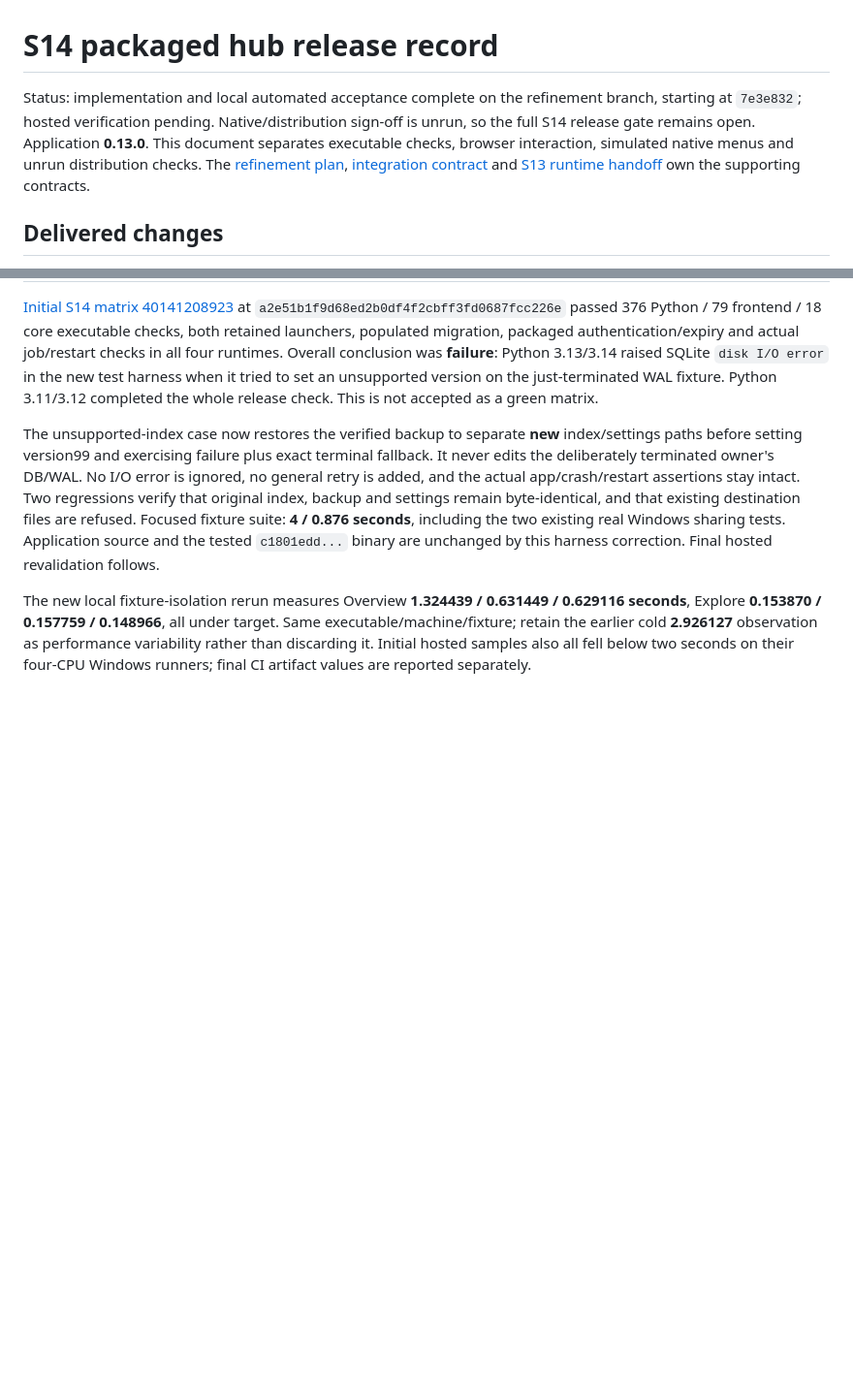
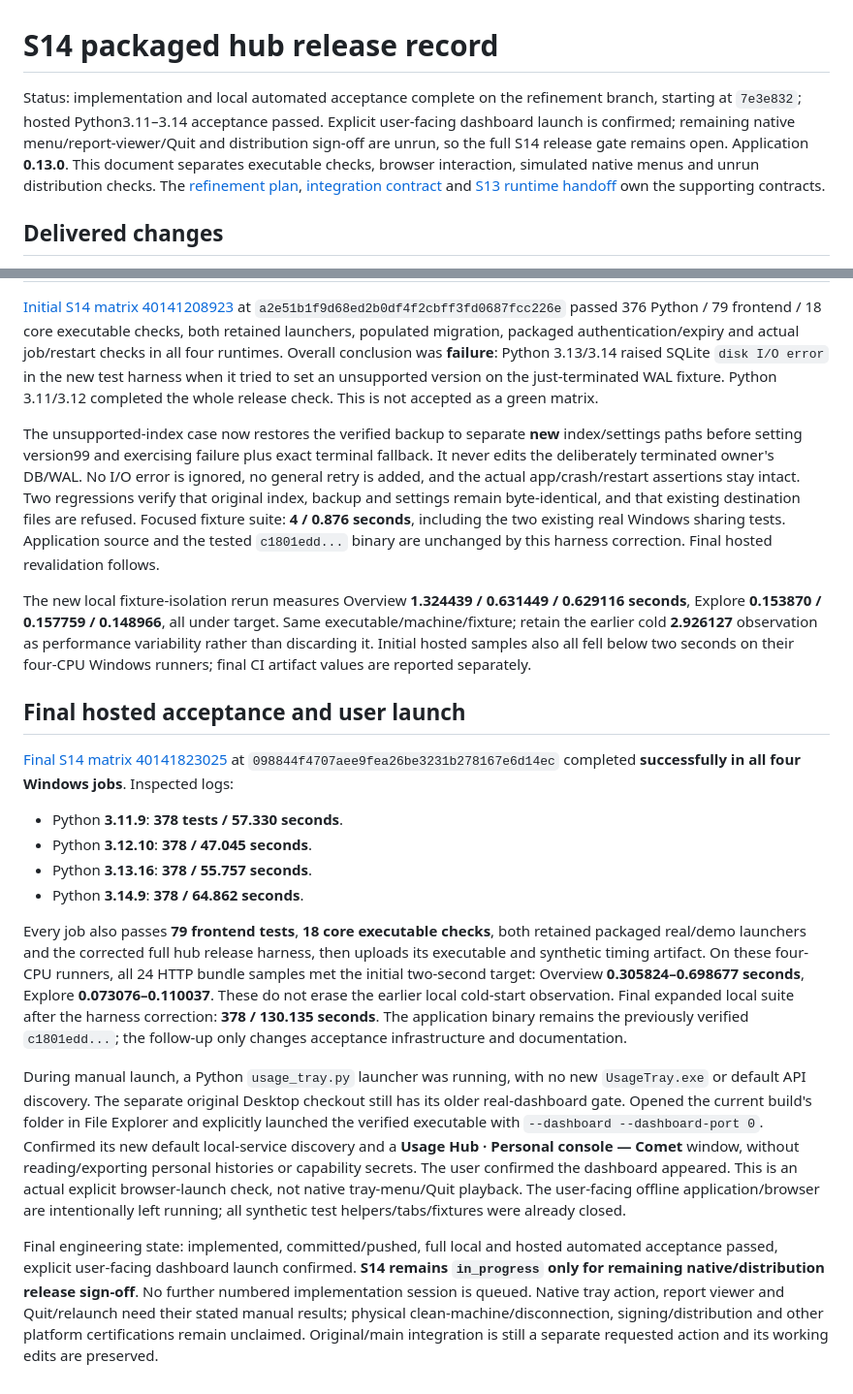
Before and after one commit to samuelhateseconomic/Codex_Claude-usage-menubar, a Markdown page: docs/s14-hub-release.md, 2 parts joined by grey strips. Shown at 97% size. GitHub-like rendering; blank space fills up the shorter version.

Commit message:
docs: record S14 matrix acceptance and confirmed dashboard launch

```diff
--- a/docs/s14-hub-release.md
+++ b/docs/s14-hub-release.md
@@ -1,6 +1,6 @@
 # S14 packaged hub release record
 
-Status: implementation and local automated acceptance complete on the refinement branch, starting at `7e3e832`; hosted verification pending. Native/distribution sign-off is unrun, so the full S14 release gate remains open. Application **0.13.0**. This document separates executable checks, browser interaction, simulated native menus and unrun distribution checks. The [refinement plan](project-refinement-plan.md), [integration contract](usage-hub-integration-plan.md) and [S13 runtime handoff](s13-runtime-integration.md) own the supporting contracts.
+Status: implementation and local automated acceptance complete on the refinement branch, starting at `7e3e832`; hosted Python3.11–3.14 acceptance passed. Explicit user-facing dashboard launch is confirmed; remaining native menu/report-viewer/Quit and distribution sign-off are unrun, so the full S14 release gate remains open. Application **0.13.0**. This document separates executable checks, browser interaction, simulated native menus and unrun distribution checks. The [refinement plan](project-refinement-plan.md), [integration contract](usage-hub-integration-plan.md) and [S13 runtime handoff](s13-runtime-integration.md) own the supporting contracts.
 
 ## Delivered changes
 
@@ -71,3 +71,19 @@ No live provider/account login verification, new real-history scan, physically n
 The unsupported-index case now restores the verified backup to separate **new** index/settings paths before setting version99 and exercising failure plus exact terminal fallback. It never edits the deliberately terminated owner's DB/WAL. No I/O error is ignored, no general retry is added, and the actual app/crash/restart assertions stay intact. Two regressions verify that original index, backup and settings remain byte-identical, and that existing destination files are refused. Focused fixture suite: **4 / 0.876 seconds**, including the two existing real Windows sharing tests. Application source and the tested `c1801edd...` binary are unchanged by this harness correction. Final hosted revalidation follows.
 
 The new local fixture-isolation rerun measures Overview **1.324439 / 0.631449 / 0.629116 seconds**, Explore **0.153870 / 0.157759 / 0.148966**, all under target. Same executable/machine/fixture; retain the earlier cold **2.926127** observation as performance variability rather than discarding it. Initial hosted samples also all fell below two seconds on their four-CPU Windows runners; final CI artifact values are reported separately.
+
+
+## Final hosted acceptance and user launch
+
+[Final S14 matrix 40141823025](https://github.com/samuelhateseconomic/Codex_Claude-usage-menubar/actions/runs/40141823025) at `098844f4707aee9fea26be3231b278167e6d14ec` completed **successfully in all four Windows jobs**. Inspected logs:
+
+- Python **3.11.9**: **378 tests / 57.330 seconds**.
+- Python **3.12.10**: **378 / 47.045 seconds**.
+- Python **3.13.16**: **378 / 55.757 seconds**.
+- Python **3.14.9**: **378 / 64.862 seconds**.
+
+Every job also passes **79 frontend tests**, **18 core executable checks**, both retained packaged real/demo launchers and the corrected full hub release harness, then uploads its executable and synthetic timing artifact. On these four-CPU runners, all 24 HTTP bundle samples met the initial two-second target: Overview **0.305824–0.698677 seconds**, Explore **0.073076–0.110037**. These do not erase the earlier local cold-start observation. Final expanded local suite after the harness correction: **378 / 130.135 seconds**. The application binary remains the previously verified `c1801edd...`; the follow-up only changes acceptance infrastructure and documentation.
+
+During manual launch, a Python `usage_tray.py` launcher was running, with no new `UsageTray.exe` or default API discovery. The separate original Desktop checkout still has its older real-dashboard gate. Opened the current build's folder in File Explorer and explicitly launched the verified executable with `--dashboard --dashboard-port 0`. Confirmed its new default local-service discovery and a **Usage Hub · Personal console — Comet** window, without reading/exporting personal histories or capability secrets. The user confirmed the dashboard appeared. This is an actual explicit browser-launch check, not native tray-menu/Quit playback. The user-facing offline application/browser are intentionally left running; all synthetic test helpers/tabs/fixtures were already closed.
+
+Final engineering state: implemented, committed/pushed, full local and hosted automated acceptance passed, explicit user-facing dashboard launch confirmed. **S14 remains `in_progress` only for remaining native/distribution release sign-off**. No further numbered implementation session is queued. Native tray action, report viewer and Quit/relaunch need their stated manual results; physical clean-machine/disconnection, signing/distribution and other platform certifications remain unclaimed. Original/main integration is still a separate requested action and its working edits are preserved.
```
Also changed, not shown: docs/project-refinement-plan.md (+4 -1 lines).
